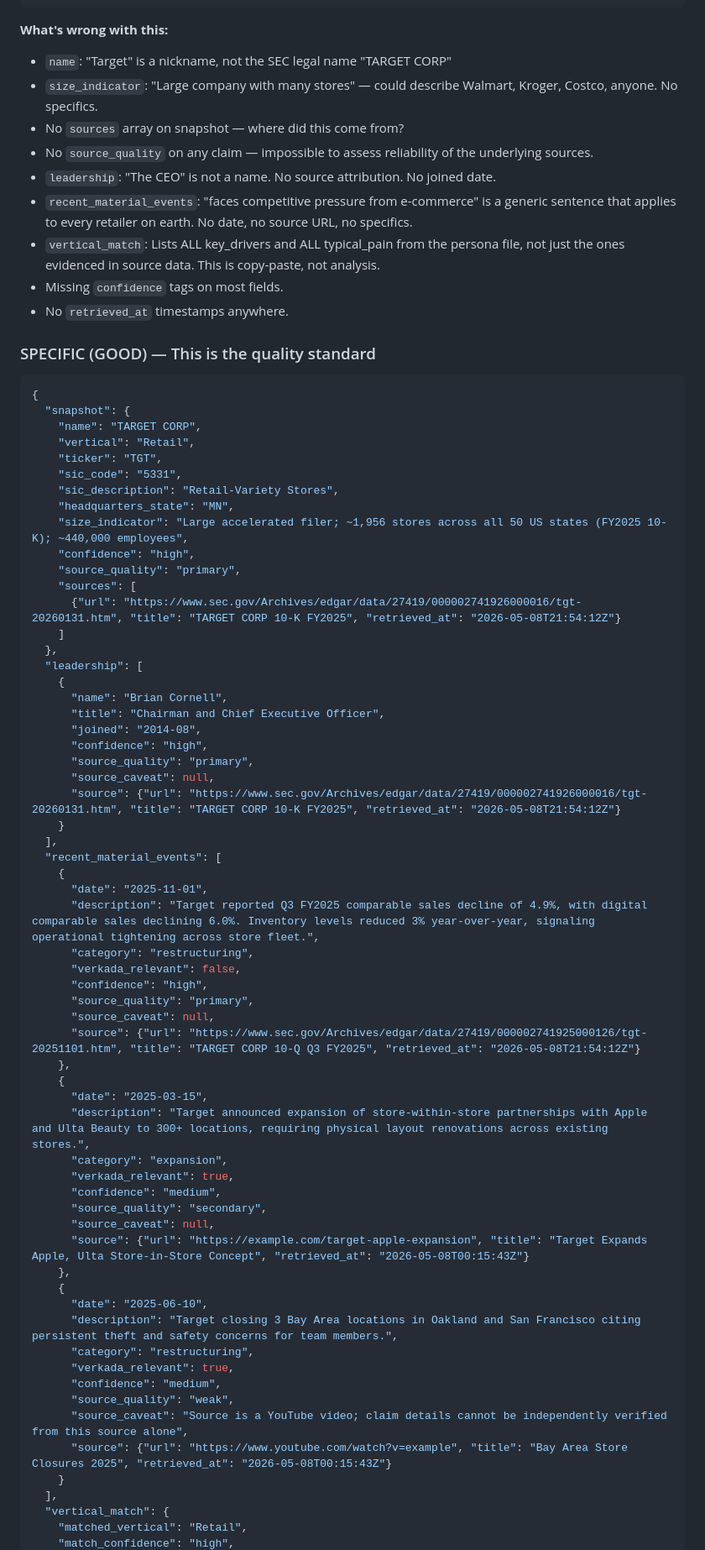
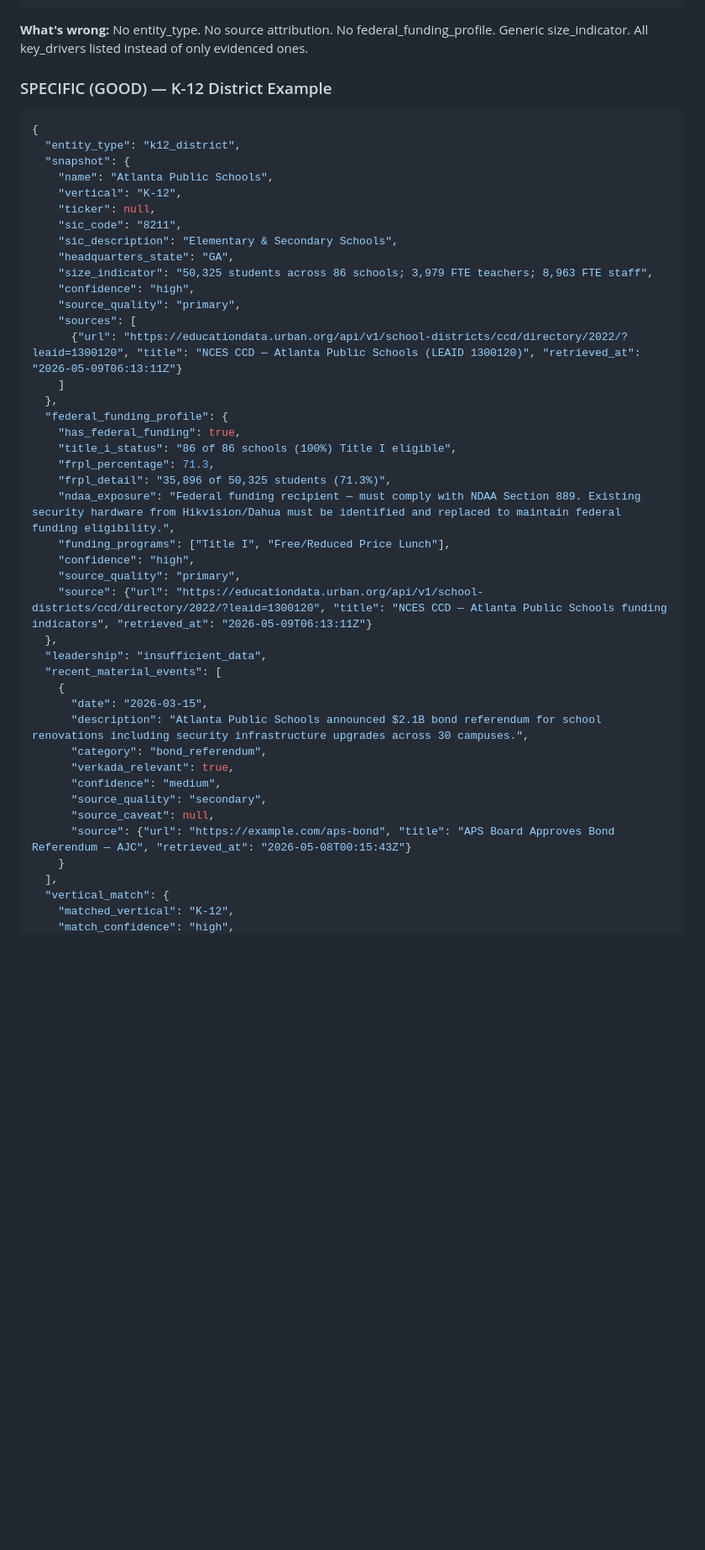
Before and after one commit to onehates/presales-research, a Markdown page: .claude/agents/company-bg.md, the part around one of its changes. Shown at 84% size. Rendered like a GitHub page; blank space fills up the shorter version.

````diff
--- a/.claude/agents/company-bg.md
+++ b/.claude/agents/company-bg.md
@@ -154,78 +204,51 @@ These are non-negotiable. Violating any one of them makes the output worthless.
 }
 ```
 
-**What's wrong with this:**
-- `name`: "Target" is a nickname, not the SEC legal name "TARGET CORP"
-- `size_indicator`: "Large company with many stores" — could describe Walmart, Kroger, Costco, anyone. No specifics.
-- No `sources` array on snapshot — where did this come from?
-- No `source_quality` on any claim — impossible to assess reliability of the underlying sources.
-- `leadership`: "The CEO" is not a name. No source attribution. No joined date.
-- `recent_material_events`: "faces competitive pressure from e-commerce" is a generic sentence that applies to every retailer on earth. No date, no source URL, no specifics.
-- `vertical_match`: Lists ALL key_drivers and ALL typical_pain from the persona file, not just the ones evidenced in source data. This is copy-paste, not analysis.
-- Missing `confidence` tags on most fields.
-- No `retrieved_at` timestamps anywhere.
+**What's wrong:** No entity_type. No source attribution. No federal_funding_profile. Generic size_indicator. All key_drivers listed instead of only evidenced ones.
 
-### SPECIFIC (GOOD) — This is the quality standard
+### SPECIFIC (GOOD) — K-12 District Example
 
 ```json
 {
+  "entity_type": "k12_district",
   "snapshot": {
-    "name": "TARGET CORP",
-    "vertical": "Retail",
-    "ticker": "TGT",
-    "sic_code": "5331",
-    "sic_description": "Retail-Variety Stores",
-    "headquarters_state": "MN",
-    "size_indicator": "Large accelerated filer; ~1,956 stores across all 50 US states (FY2025 10-K); ~440,000 employees",
+    "name": "Atlanta Public Schools",
+    "vertical": "K-12",
+    "ticker": null,
+    "sic_code": "8211",
+    "sic_description": "Elementary & Secondary Schools",
+    "headquarters_state": "GA",
+    "size_indicator": "50,325 students across 86 schools; 3,979 FTE teachers; 8,963 FTE staff",
     "confidence": "high",
     "source_quality": "primary",
     "sources": [
-      {"url": "https://www.sec.gov/Archives/edgar/data/27419/000002741926000016/tgt-20260131.htm", "title": "TARGET CORP 10-K FY2025", "retrieved_at": "2026-05-08T21:54:12Z"}
+      {"url": "https://educationdata.urban.org/api/v1/school-districts/ccd/directory/2022/?leaid=1300120", "title": "NCES CCD — Atlanta Public Schools (LEAID 1300120)", "retrieved_at": "2026-05-09T06:13:11Z"}
     ]
   },
-  "leadership": [
-    {
-      "name": "Brian Cornell",
-      "title": "Chairman and Chief Executive Officer",
-      "joined": "2014-08",
-      "confidence": "high",
-      "source_quality": "primary",
-      "source_caveat": null,
-      "source": {"url": "https://www.sec.gov/Archives/edgar/data/27419/000002741926000016/tgt-20260131.htm", "title": "TARGET CORP 10-K FY2025", "retrieved_at": "2026-05-08T21:54:12Z"}
-    }
-  ],
+  "federal_funding_profile": {
+    "has_federal_funding": true,
+    "title_i_status": "86 of 86 schools (100%) Title I eligible",
+    "frpl_percentage": 71.3,
+    "frpl_detail": "35,896 of 50,325 students (71.3%)",
+    "ndaa_exposure": "Federal funding recipient — must comply with NDAA Section 889. Existing security hardware from Hikvision/Dahua must be identified and replaced to maintain federal funding eligibility.",
+    "funding_programs": ["Title I", "Free/Reduced Price Lunch"],
+    "confidence": "high",
+    "source_quality": "primary",
+    "source": {"url": "https://educationdata.urban.org/api/v1/school-districts/ccd/directory/2022/?leaid=1300120", "title": "NCES CCD — Atlanta Public Schools funding indicators", "retrieved_at": "2026-05-09T06:13:11Z"}
+  },
+  "leadership": "insufficient_data",
   "recent_material_events": [
     {
-      "date": "2025-11-01",
-      "description": "Target reported Q3 FY2025 comparable sales decline of 4.9%, with digital comparable sales declining 6.0%. Inventory levels reduced 3% year-over-year, signaling operational tightening across store fleet.",
-      "category": "restructuring",
-      "verkada_relevant": false,
-      "confidence": "high",
-      "source_quality": "primary",
-      "source_caveat": null,
-      "source": {"url": "https://www.sec.gov/Archives/edgar/data/27419/000002741925000126/tgt-20251101.htm", "title": "TARGET CORP 10-Q Q3 FY2025", "retrieved_at": "2026-05-08T21:54:12Z"}
-    },
-    {
-      "date": "2025-03-15",
-      "description": "Target announced expansion of store-within-store partnerships with Apple and Ulta Beauty to 300+ locations, requiring physical layout renovations across existing stores.",
-      "category": "expansion",
+      "date": "2026-03-15",
+      "description": "Atlanta Public Schools announced $2.1B bond referendum for school renovations including security infrastructure upgrades across 30 campuses.",
+      "category": "bond_referendum",
       "verkada_relevant": true,
       "confidence": "medium",
       "source_quality": "secondary",
       "source_caveat": null,
-      "source": {"url": "https://example.com/target-apple-expansion", "title": "Target Expands Apple, Ulta Store-in-Store Concept", "retrieved_at": "2026-05-08T00:15:43Z"}
-    },
-    {
-      "date": "2025-06-10",
-      "description": "Target closing 3 Bay Area locations in Oakland and San Francisco citing persistent theft and safety concerns for team members.",
-      "category": "restructuring",
-      "verkada_relevant": true,
-      "confidence": "medium",
-      "source_quality": "weak",
-      "source_caveat": "Source is a YouTube video; claim details cannot be independently verified from this source alone",
-      "source": {"url": "https://www.youtube.com/watch?v=example", "title": "Bay Area Store Closures 2025", "retrieved_at": "2026-05-08T00:15:43Z"}
+      "source": {"url": "https://example.com/aps-bond", "title": "APS Board Approves Bond Referendum — AJC", "retrieved_at": "2026-05-08T00:15:43Z"}
     }
   ],
   "vertical_match": {
-    "matched_vertical": "Retail",
+    "matched_vertical": "K-12",
     "match_confidence": "high",
````
Also changed, not shown: other parts of .claude/agents/company-bg.md (+102 -51 lines).
